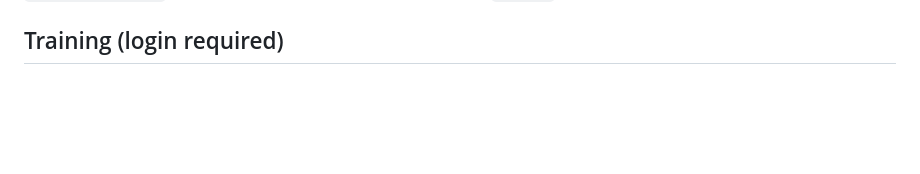
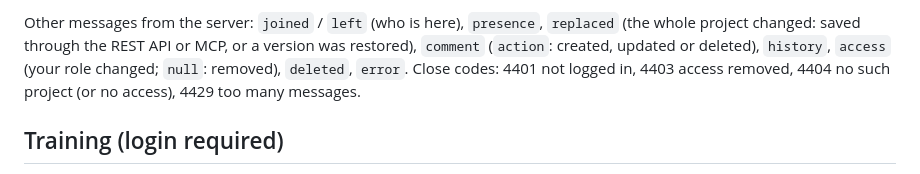
Before and after one commit to alexanderKuehling/brick-dnn, a Markdown page: docs/api.md, the part around one of its changes. Drawn GitHub-style; blank space fills up the shorter version.

```diff
--- a/docs/api.md
+++ b/docs/api.md
@@ -132,3 +179,8 @@ without `version`, the save overwrites.
+Other messages from the server: `joined` / `left` (who is here), `presence`, `replaced` (the
+whole project changed: saved through the REST API or MCP, or a version was restored),
+`comment` (`action`: created, updated or deleted), `history`, `access` (your role changed;
+`null`: removed), `deleted`, `error`. Close codes: 4401 not logged in, 4403 access removed,
+4404 no such project (or no access), 4429 too many messages.
 
 ## Training (login required)
 
```
Also changed, not shown: other parts of docs/api.md (+47 -0 lines), CHANGELOG.md (+10 -0 lines).
